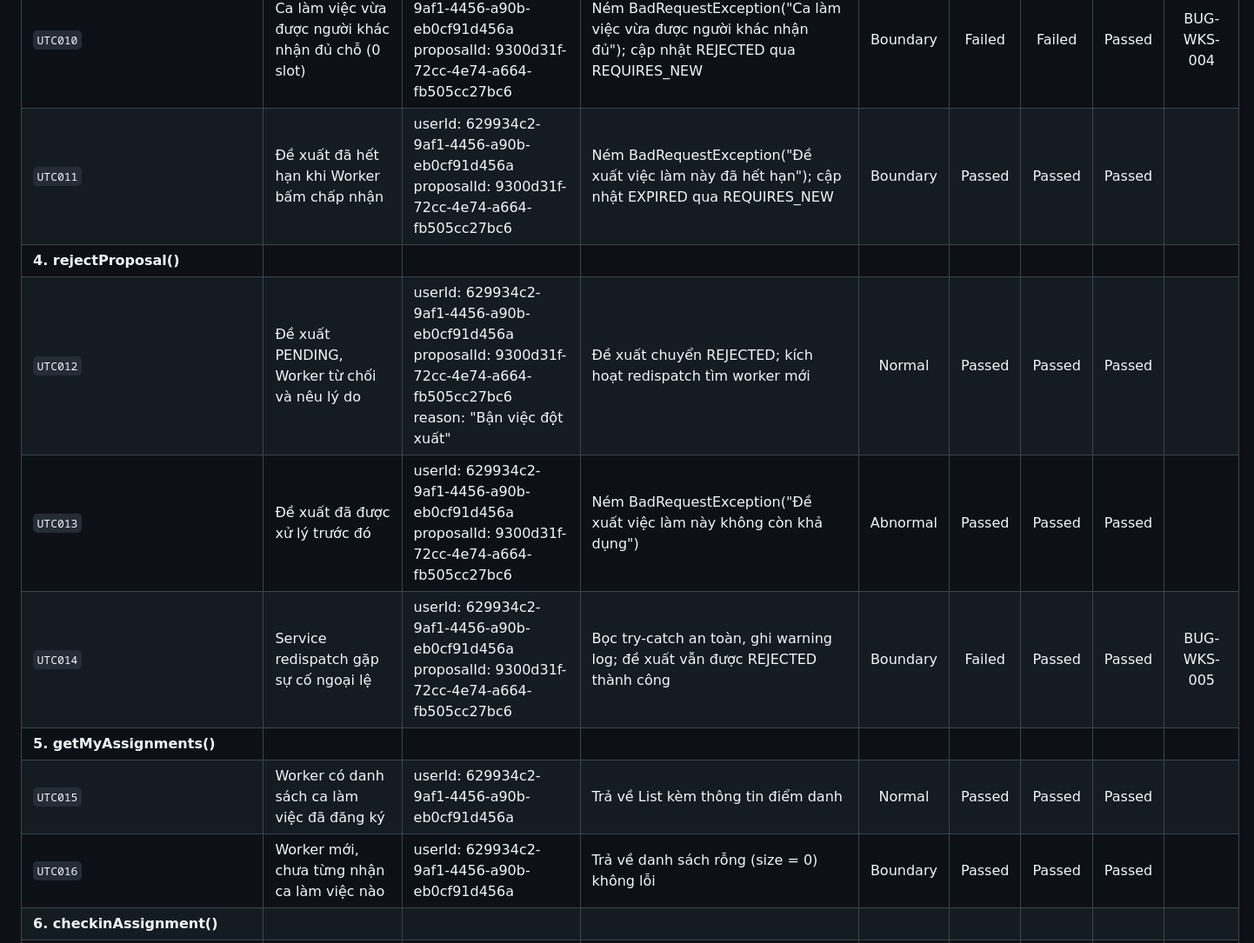
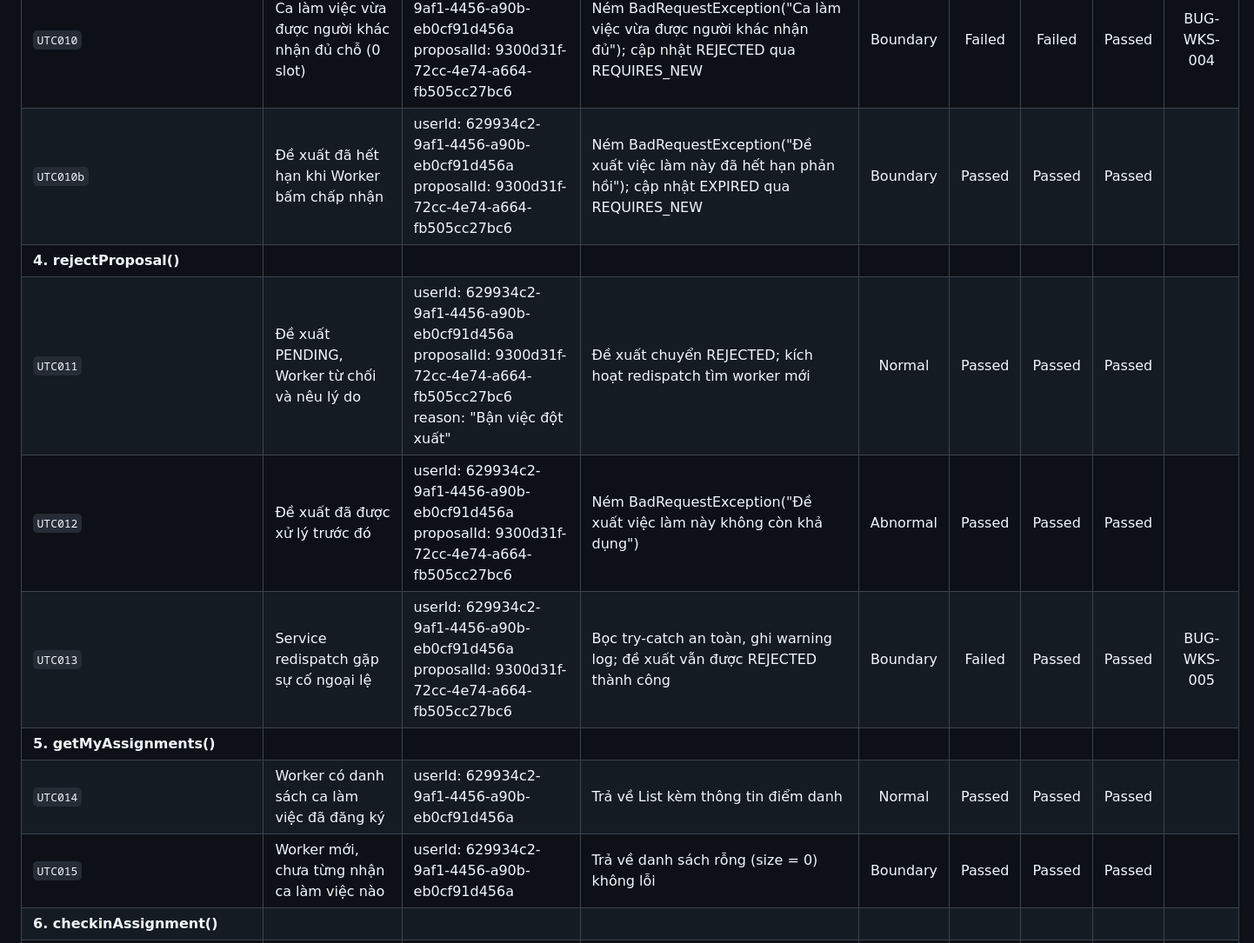
Before and after one commit to KhanhDT2410/G16_CANi, a Markdown page: docs/UNIT_TEST_REPORT_EXPORT.md, the part around one of its changes. Shown at 87% size. Rendered like a GitHub page.

Commit message:
docs: align Report 5 test case IDs 1-to-1 with source code and correct type breakdown metrics

```diff
--- a/docs/UNIT_TEST_REPORT_EXPORT.md
+++ b/docs/UNIT_TEST_REPORT_EXPORT.md
@@ -164,12 +164,12 @@ Toàn bộ 34 lỗi phát hiện qua các vòng kiểm thử (Rounds 1 & 2) đ
 | `UTC008` | Đề xuất đã ở trạng thái ACCEPTED hoặc REJECTED | userId: 629934c2-9af1-4456-a90b-eb0cf91d456a<br>proposalId: 9300d31f-72cc-4e74-a664-fb505cc27bc6 | Ném BadRequestException("Đề xuất việc làm này không còn khả dụng") | Abnormal | Passed | Passed | Passed |  |
 | `UTC009` | Worker bị trùng giờ với ca làm việc CONFIRMED khác | userId: 629934c2-9af1-4456-a90b-eb0cf91d456a<br>proposalId: 9300d31f-72cc-4e74-a664-fb505cc27bc6 | Ném BadRequestException("Bạn đã có một ca làm việc khác trùng khung giờ") | Abnormal | Failed | Passed | Passed | BUG-WKS-003 |
 | `UTC010` | Ca làm việc vừa được người khác nhận đủ chỗ (0 slot) | userId: 629934c2-9af1-4456-a90b-eb0cf91d456a<br>proposalId: 9300d31f-72cc-4e74-a664-fb505cc27bc6 | Ném BadRequestException("Ca làm việc vừa được người khác nhận đủ"); cập nhật REJECTED qua REQUIRES_NEW | Boundary | Failed | Failed | Passed | BUG-WKS-004 |
-| `UTC011` | Đề xuất đã hết hạn khi Worker bấm chấp nhận | userId: 629934c2-9af1-4456-a90b-eb0cf91d456a<br>proposalId: 9300d31f-72cc-4e74-a664-fb505cc27bc6 | Ném BadRequestException("Đề xuất việc làm này đã hết hạn"); cập nhật EXPIRED qua REQUIRES_NEW | Boundary | Passed | Passed | Passed |  |
+| `UTC010b` | Đề xuất đã hết hạn khi Worker bấm chấp nhận | userId: 629934c2-9af1-4456-a90b-eb0cf91d456a<br>proposalId: 9300d31f-72cc-4e74-a664-fb505cc27bc6 | Ném BadRequestException("Đề xuất việc làm này đã hết hạn phản hồi"); cập nhật EXPIRED qua REQUIRES_NEW | Boundary | Passed | Passed | Passed |  |
 | **4. rejectProposal()** | | | | | | | | |
-| `UTC012` | Đề xuất PENDING, Worker từ chối và nêu lý do | userId: 629934c2-9af1-4456-a90b-eb0cf91d456a<br>proposalId: 9300d31f-72cc-4e74-a664-fb505cc27bc6<br>reason: "Bận việc đột xuất" | Đề xuất chuyển REJECTED; kích hoạt redispatch tìm worker mới | Normal | Passed | Passed | Passed |  |
-| `UTC013` | Đề xuất đã được xử lý trước đó | userId: 629934c2-9af1-4456-a90b-eb0cf91d456a<br>proposalId: 9300d31f-72cc-4e74-a664-fb505cc27bc6 | Ném BadRequestException("Đề xuất việc làm này không còn khả dụng") | Abnormal | Passed | Passed | Passed |  |
-| `UTC014` | Service redispatch gặp sự cố ngoại lệ | userId: 629934c2-9af1-4456-a90b-eb0cf91d456a<br>proposalId: 9300d31f-72cc-4e74-a664-fb505cc27bc6 | Bọc try-catch an toàn, ghi warning log; đề xuất vẫn được REJECTED thành công | Boundary | Failed | Passed | Passed | BUG-WKS-005 |
+| `UTC011` | Đề xuất PENDING, Worker từ chối và nêu lý do | userId: 629934c2-9af1-4456-a90b-eb0cf91d456a<br>proposalId: 9300d31f-72cc-4e74-a664-fb505cc27bc6<br>reason: "Bận việc đột xuất" | Đề xuất chuyển REJECTED; kích hoạt redispatch tìm worker mới | Normal | Passed | Passed | Passed |  |
+| `UTC012` | Đề xuất đã được xử lý trước đó | userId: 629934c2-9af1-4456-a90b-eb0cf91d456a<br>proposalId: 9300d31f-72cc-4e74-a664-fb505cc27bc6 | Ném BadRequestException("Đề xuất việc làm này không còn khả dụng") | Abnormal | Passed | Passed | Passed |  |
+| `UTC013` | Service redispatch gặp sự cố ngoại lệ | userId: 629934c2-9af1-4456-a90b-eb0cf91d456a<br>proposalId: 9300d31f-72cc-4e74-a664-fb505cc27bc6 | Bọc try-catch an toàn, ghi warning log; đề xuất vẫn được REJECTED thành công | Boundary | Failed | Passed | Passed | BUG-WKS-005 |
 | **5. getMyAssignments()** | | | | | | | | |
-| `UTC015` | Worker có danh sách ca làm việc đã đăng ký | userId: 629934c2-9af1-4456-a90b-eb0cf91d456a | Trả về List<ShiftAssignmentResponseDto> kèm thông tin điểm danh | Normal | Passed | Passed | Passed |  |
-| `UTC016` | Worker mới, chưa từng nhận ca làm việc nào | userId: 629934c2-9af1-4456-a90b-eb0cf91d456a | Trả về danh sách rỗng (size = 0) không lỗi | Boundary | Passed | Passed | Passed |  |
+| `UTC014` | Worker có danh sách ca làm việc đã đăng ký | userId: 629934c2-9af1-4456-a90b-eb0cf91d456a | Trả về List<ShiftAssignmentResponseDto> kèm thông tin điểm danh | Normal | Passed | Passed | Passed |  |
+| `UTC015` | Worker mới, chưa từng nhận ca làm việc nào | userId: 629934c2-9af1-4456-a90b-eb0cf91d456a | Trả về danh sách rỗng (size = 0) không lỗi | Boundary | Passed | Passed | Passed |  |
 | **6. checkinAssignment()** | | | | | | | | |
```
Also changed, not shown: other parts of docs/UNIT_TEST_REPORT_EXPORT.md (+66 -66 lines).
